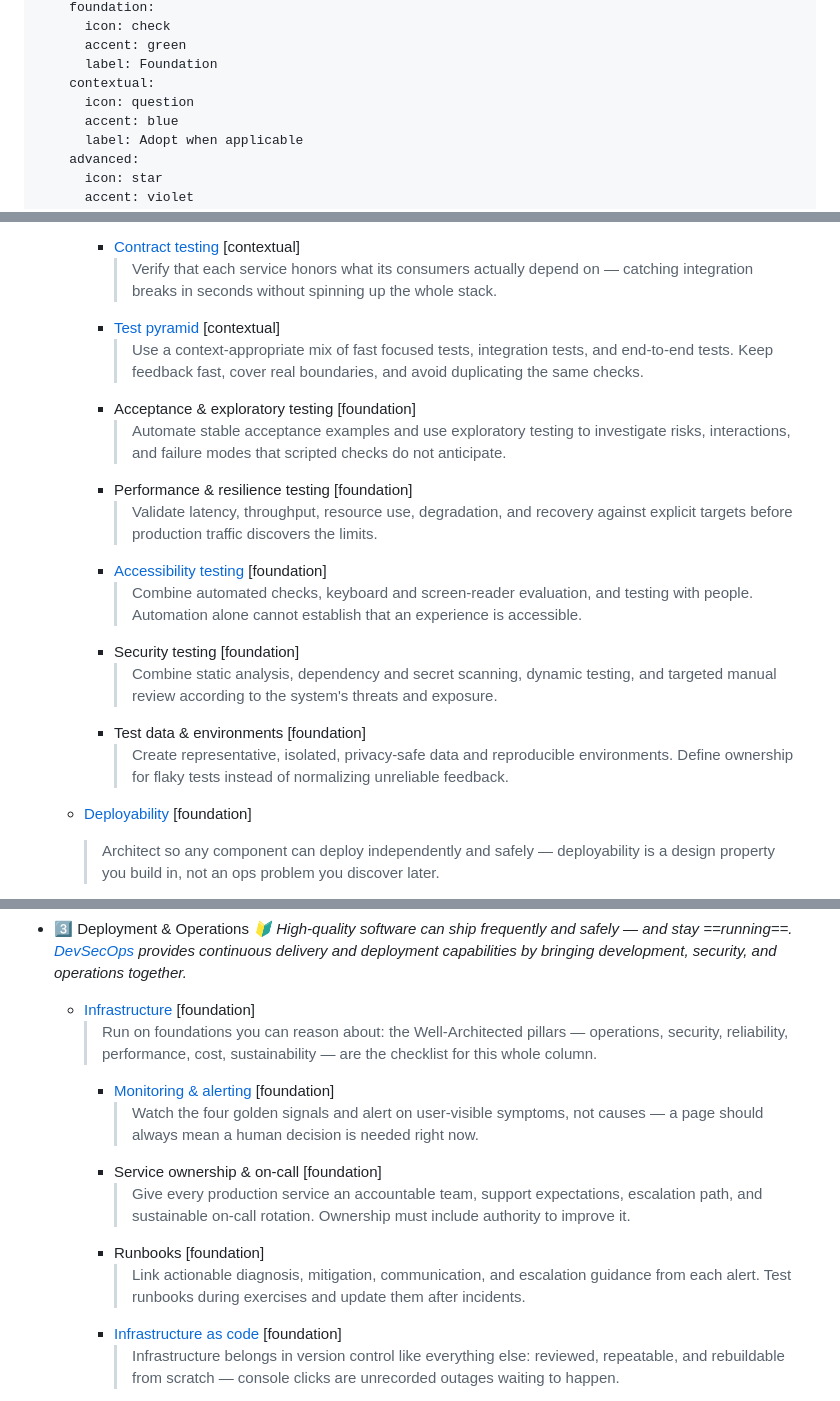
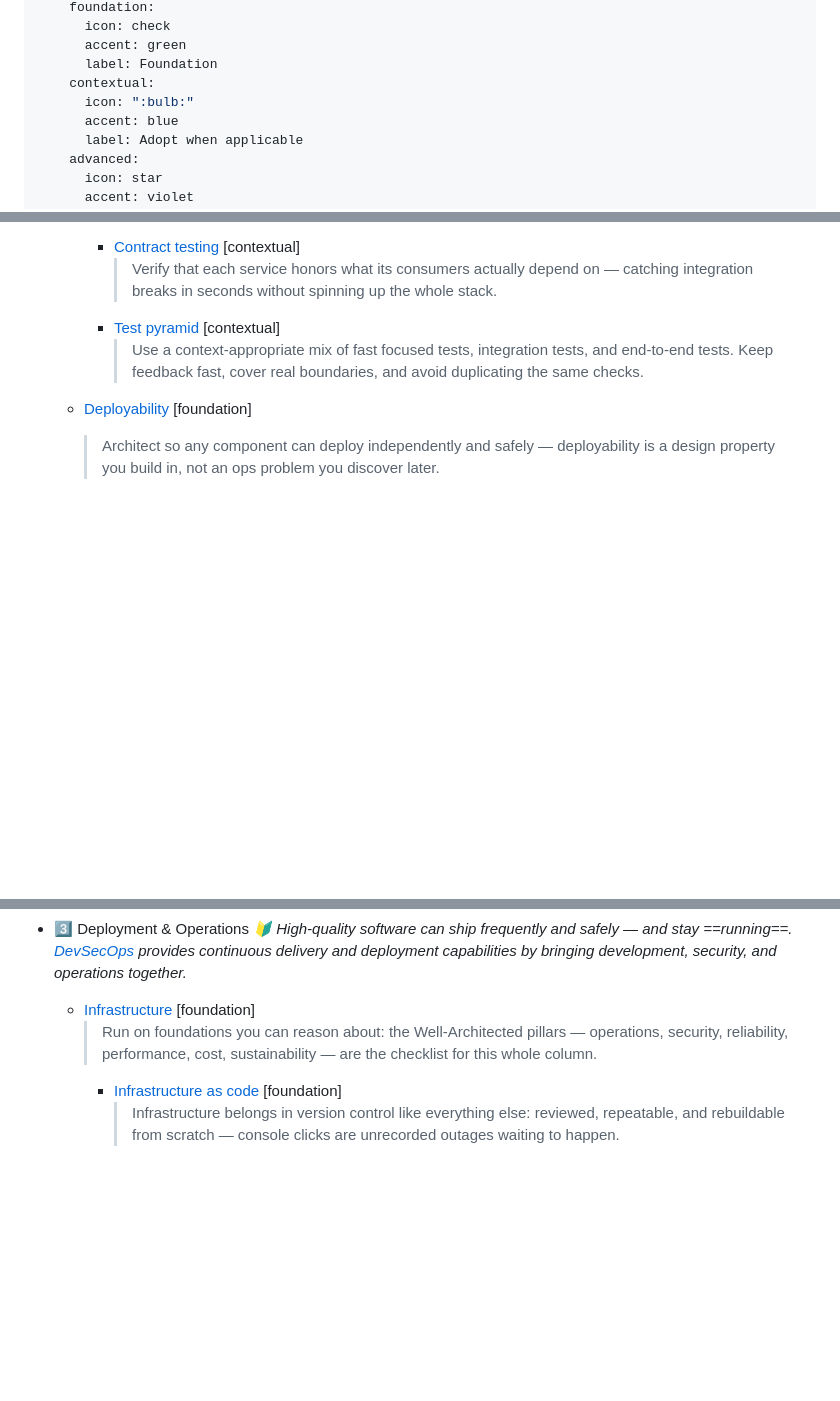
Before and after one commit to jveres/svg-roadmap, a Markdown page: demo/sweep-1.1.md, 3 parts joined by grey strips. Rendered like a GitHub page; blank space fills up the shorter version.

```diff
--- a/demo/sweep-1.1.md
+++ b/demo/sweep-1.1.md
@@ -14,7 +14,7 @@ roadmap:
       accent: green
       label: Foundation
     contextual:
-      icon: question
+      icon: ":bulb:"
       accent: blue
       label: Adopt when applicable
     advanced:
@@ -244,21 +265,6 @@ roadmap:
     * [Test pyramid](https://martinfowler.com/articles/practical-test-pyramid.html) [contextual]
       > Use a context-appropriate mix of fast focused tests, integration tests, and end-to-end
       > tests. Keep feedback fast, cover real boundaries, and avoid duplicating the same checks.
-    * Acceptance & exploratory testing [foundation]
-      > Automate stable acceptance examples and use exploratory testing to investigate risks,
-      > interactions, and failure modes that scripted checks do not anticipate.
-    * Performance & resilience testing [foundation]
-      > Validate latency, throughput, resource use, degradation, and recovery against explicit
-      > targets before production traffic discovers the limits.
-    * [Accessibility testing](https://www.w3.org/WAI/test-evaluate/) [foundation]
-      > Combine automated checks, keyboard and screen-reader evaluation, and testing with people.
-      > Automation alone cannot establish that an experience is accessible.
-    * Security testing [foundation]
-      > Combine static analysis, dependency and secret scanning, dynamic testing, and targeted
-      > manual review according to the system's threats and exposure.
-    * Test data & environments [foundation]
-      > Create representative, isolated, privacy-safe data and reproducible environments. Define
-      > ownership for flaky tests instead of normalizing unreliable feedback.
   * [Deployability](https://www.sei.cmu.edu/blog/two-categories-of-architecture-patterns-for-deployability/) [foundation]
     > Architect so any component can deploy independently and safely — deployability is a design
     > property you build in, not an ops problem you discover later.
@@ -285,15 +291,6 @@ roadmap:
     > Run on foundations you can reason about: the Well-Architected pillars — operations,
     > security, reliability, performance, cost, sustainability — are the checklist for this
     > whole column.
-    * [Monitoring & alerting](https://sre.google/sre-book/monitoring-distributed-systems/) [foundation]
-      > Watch the four golden signals and alert on user-visible symptoms, not causes — a page
-      > should always mean a human decision is needed right now.
-    * Service ownership & on-call [foundation]
-      > Give every production service an accountable team, support expectations, escalation
-      > path, and sustainable on-call rotation. Ownership must include authority to improve it.
-    * Runbooks [foundation]
-      > Link actionable diagnosis, mitigation, communication, and escalation guidance from each
-      > alert. Test runbooks during exercises and update them after incidents.
     * [Infrastructure as code](https://martinfowler.com/bliki/InfrastructureAsCode.html) [foundation]
       > Infrastructure belongs in version control like everything else: reviewed, repeatable,
       > and rebuildable from scratch — console clicks are unrecorded outages waiting to happen.
```
Also changed, not shown: other parts of demo/sweep-1.1.md (+50 -19 lines).
